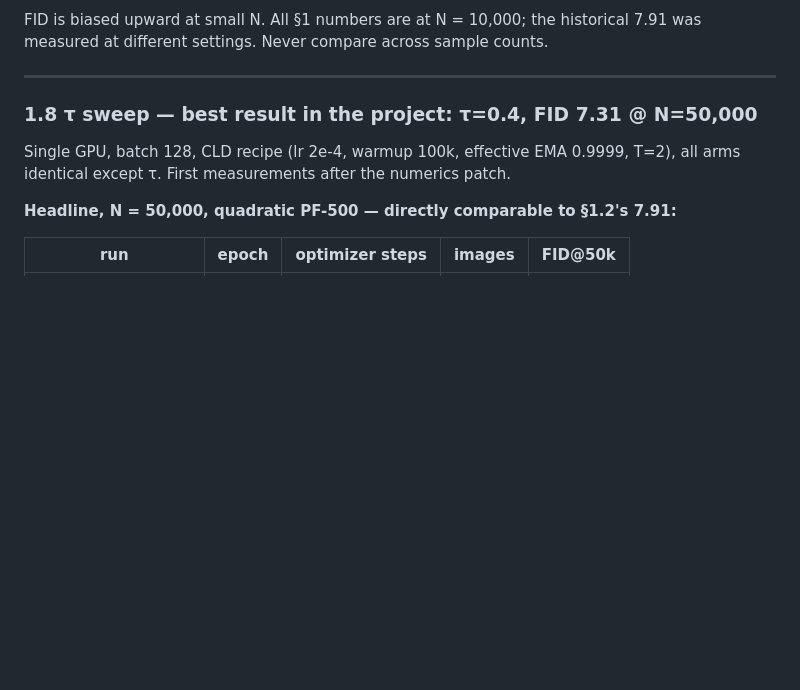
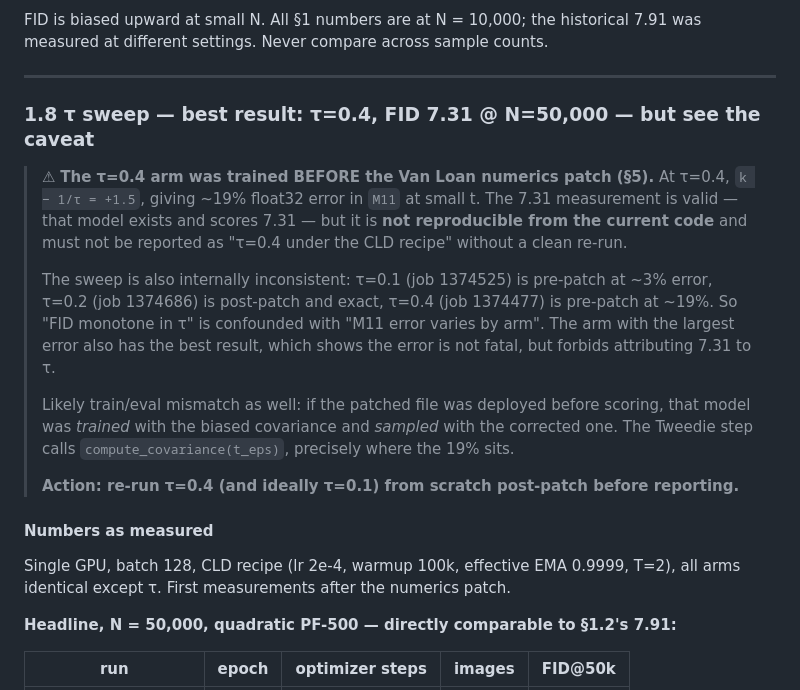
Before and after one commit to svaikunt/Activediffusion, a Markdown page: CIFAR10/FID_RESULTS.md, the part around the change. Drawn GitHub-style; blank space fills up the shorter version.

Commit message:
Flag that the 7.31 tau=0.4 result predates the Van Loan patch
The record-setting arm (job 1374477) was trained with the old float32 closed
form, which at tau=0.4 carries ~19% error in M11 at small t. The measurement is
valid but not reproducible from current code, and the sweep is internally
inconsistent: tau=0.1 pre-patch (~3%), tau=0.2 post-patch (exact), tau=0.4
pre-patch (~19%). Also flags a probable train/eval mismatch, since the Tweedie
step uses compute_covariance(t_eps) and scoring likely used the patched file.

Co-Authored-By: Claude Opus 5 (1M context) <noreply@anthropic.com>

```diff
--- a/CIFAR10/FID_RESULTS.md
+++ b/CIFAR10/FID_RESULTS.md
@@ -988,7 +988,27 @@ was measured at different settings. Never compare across sample counts.
 
 ---
 
-### 1.8 τ sweep — **best result in the project: τ=0.4, FID 7.31 @ N=50,000**
+### 1.8 τ sweep — **best result: τ=0.4, FID 7.31 @ N=50,000 — but see the caveat**
+
+> ⚠ **The τ=0.4 arm was trained BEFORE the Van Loan numerics patch (§5).** At τ=0.4,
+> `k − 1/τ = +1.5`, giving ~19% float32 error in `M11` at small t. The 7.31 measurement
+> is valid — that model exists and scores 7.31 — but it is **not reproducible from the
+> current code** and must not be reported as "τ=0.4 under the CLD recipe" without a
+> clean re-run.
+>
+> The sweep is also internally inconsistent: τ=0.1 (job 1374525) is pre-patch at ~3%
+> error, τ=0.2 (job 1374686) is post-patch and exact, τ=0.4 (job 1374477) is pre-patch at
+> ~19%. So "FID monotone in τ" is confounded with "M11 error varies by arm". The arm with
+> the largest error also has the best result, which shows the error is not fatal, but
+> forbids attributing 7.31 to τ.
+>
+> Likely train/eval mismatch as well: if the patched file was deployed before scoring,
+> that model was *trained* with the biased covariance and *sampled* with the corrected
+> one. The Tweedie step calls `compute_covariance(t_eps)`, precisely where the 19% sits.
+>
+> **Action: re-run τ=0.4 (and ideally τ=0.1) from scratch post-patch before reporting.**
+
+#### Numbers as measured
 
 Single GPU, batch 128, CLD recipe (lr 2e-4, warmup 100k, effective EMA 0.9999, T=2),
 all arms identical except τ. First measurements after the numerics patch.
```
